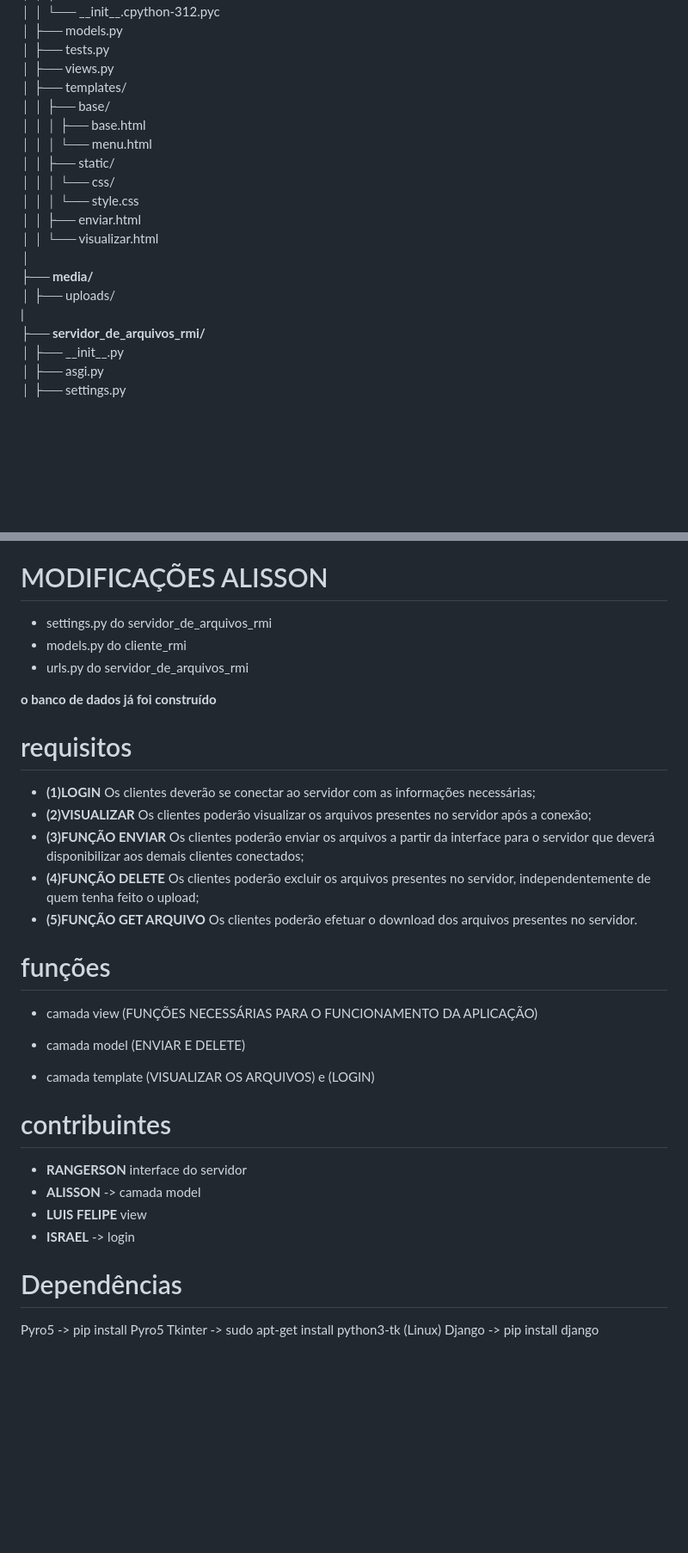
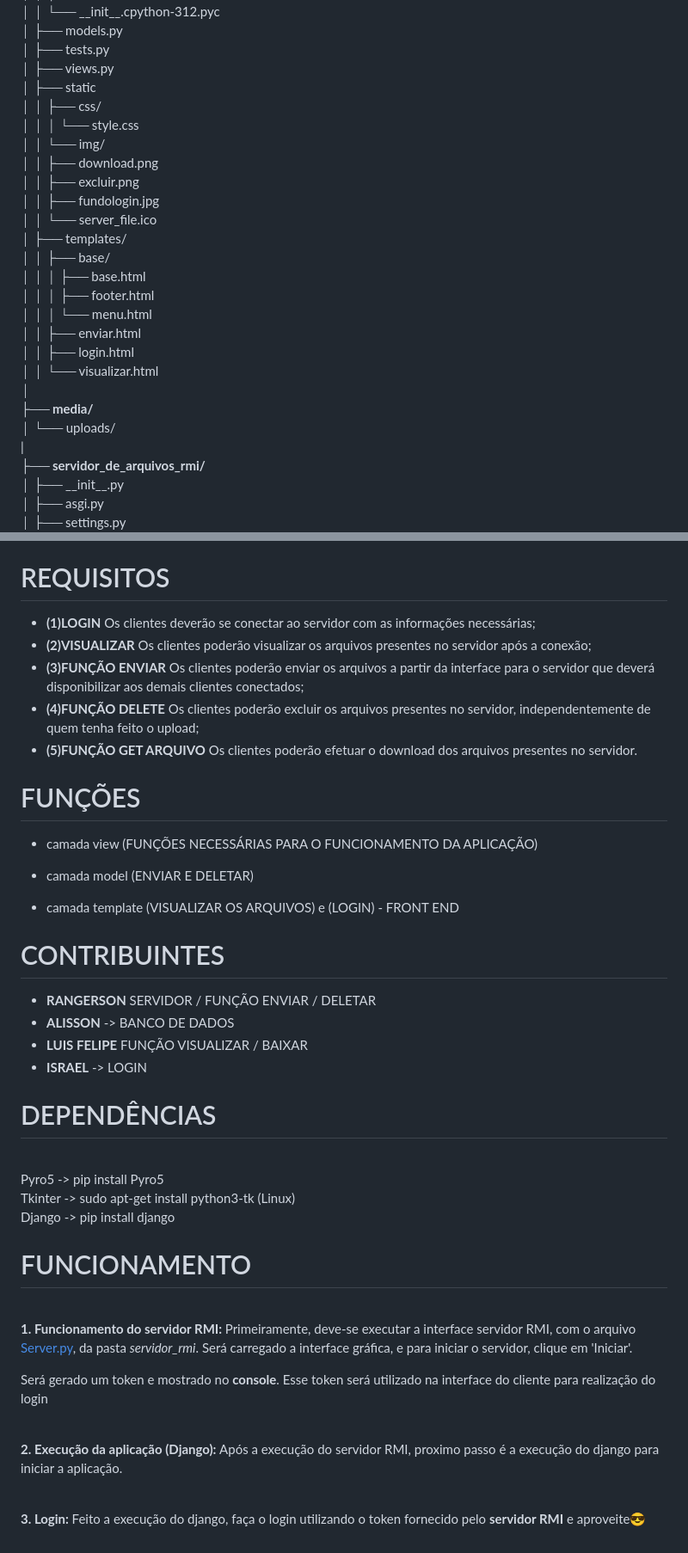
Before and after one commit to RangersonTI/Servidor_de_arquivos_RMI, a Markdown page: README.md, 2 parts joined by grey strips. Shown at 86% size. Rendered like a GitHub page; blank space fills up the shorter version.

```diff
--- a/README.md
+++ b/README.md
@@ -15,18 +15,25 @@
 │   ├── models.py<br>
 │   ├── tests.py<br>
 │   ├── views.py<br>
+│   ├── static<br>
+│   │   ├── css/<br>
+│   │   │   └── style.css<br>
+│   │   └── img/<br>
+│   │       ├── download.png<br>
+│   │       ├── excluir.png<br>
+│   │       ├── fundologin.jpg<br>
+│   │       └── server_file.ico<br>
 │   ├── templates/<br>
 │   │   ├── base/<br>
 │   │   │   ├── base.html<br>
+│   │   │   ├── footer.html<br>
 │   │   │   └── menu.html<br>
-│   │   ├── static/<br>
-│   │   │   └── css/<br>
-│   │   │       └── style.css<br>
 │   │   ├── enviar.html<br>
+│   │   ├── login.html<br>
 │   │   └── visualizar.html<br>
 │<br>
 ├── <b>media/</b><br>
-│   ├── uploads/<br>
+│       └── uploads/<br>
 |<br>
 ├── <b>servidor_de_arquivos_rmi/</b><br>
 │   ├── __init__.py<br>
@@ -57,20 +64,7 @@
 </div>
 
 
-
-# MODIFICAÇÕES ALISSON
-
-- settings.py do servidor_de_arquivos_rmi
-- models.py do cliente_rmi
-- urls.py do servidor_de_arquivos_rmi
-
-<b>o banco de dados já foi construído</b>
-
-
-
-
-
-# requisitos
+# REQUISITOS
 
 - <b>(1)LOGIN</b> Os clientes deverão se conectar ao servidor com as informações necessárias;
 - <b>(2)VISUALIZAR</b> Os clientes poderão visualizar os arquivos presentes no servidor após a conexão;
@@ -80,23 +74,31 @@ aos demais clientes conectados;
 o upload;
 - <b>(5)FUNÇÃO GET ARQUIVO</b> Os clientes poderão efetuar o download dos arquivos presentes no servidor.
 
-# funções
+# FUNÇÕES
 
 - camada view (FUNÇÕES NECESSÁRIAS PARA O FUNCIONAMENTO DA APLICAÇÃO)
 
-- camada model (ENVIAR E DELETE)
+- camada model (ENVIAR E DELETAR)
 
-- camada template (VISUALIZAR OS ARQUIVOS) e (LOGIN)
+- camada template (VISUALIZAR OS ARQUIVOS) e (LOGIN) - FRONT END
 
 
-# contribuintes
+# CONTRIBUINTES
 
-- <b>RANGERSON</b> interface do servidor
-- <b>ALISSON</b> -> camada model
-- <b>LUIS FELIPE</b> view
-- <b>ISRAEL</b> -> login
+- <b>RANGERSON</b> SERVIDOR / FUNÇÃO ENVIAR / DELETAR
+- <b>ALISSON</b> -> BANCO DE DADOS
+- <b>LUIS FELIPE</b> FUNÇÃO VISUALIZAR / BAIXAR
+- <b>ISRAEL</b> -> LOGIN
 
-# Dependências
-Pyro5 -> pip install Pyro5
-Tkinter -> sudo apt-get install python3-tk (Linux)
-Django -> pip install django
+# DEPENDÊNCIAS
+<br>Pyro5 -> pip install Pyro5
+<br>Tkinter -> sudo apt-get install python3-tk (Linux)
+<br>Django -> pip install django
+
+# FUNCIONAMENTO
+<br><b>1. Funcionamento do servidor RMI: </b>Primeiramente, deve-se executar a interface servidor RMI, com o arquivo <a href="#">Server.py</a>, da pasta <i>servidor_rmi</i>. Será carregado a interface gráfica, e para iniciar o servidor, clique em 'Iniciar'.
+<p>Será gerado um token e mostrado no <b>console</b>. Esse token será utilizado na interface do cliente para realização do login<p>
+
+<br><b>2. Execução da aplicação (Django): </b> Após a execução do servidor RMI, proximo passo é a execução do django para iniciar a aplicação.
+
+<br><b>3. Login: </b> Feito a execução do django, faça o login utilizando o token fornecido pelo <b>servidor RMI</b> e aproveite😎
```
Also changed, not shown: other parts of README.md (+1 -1 lines).
